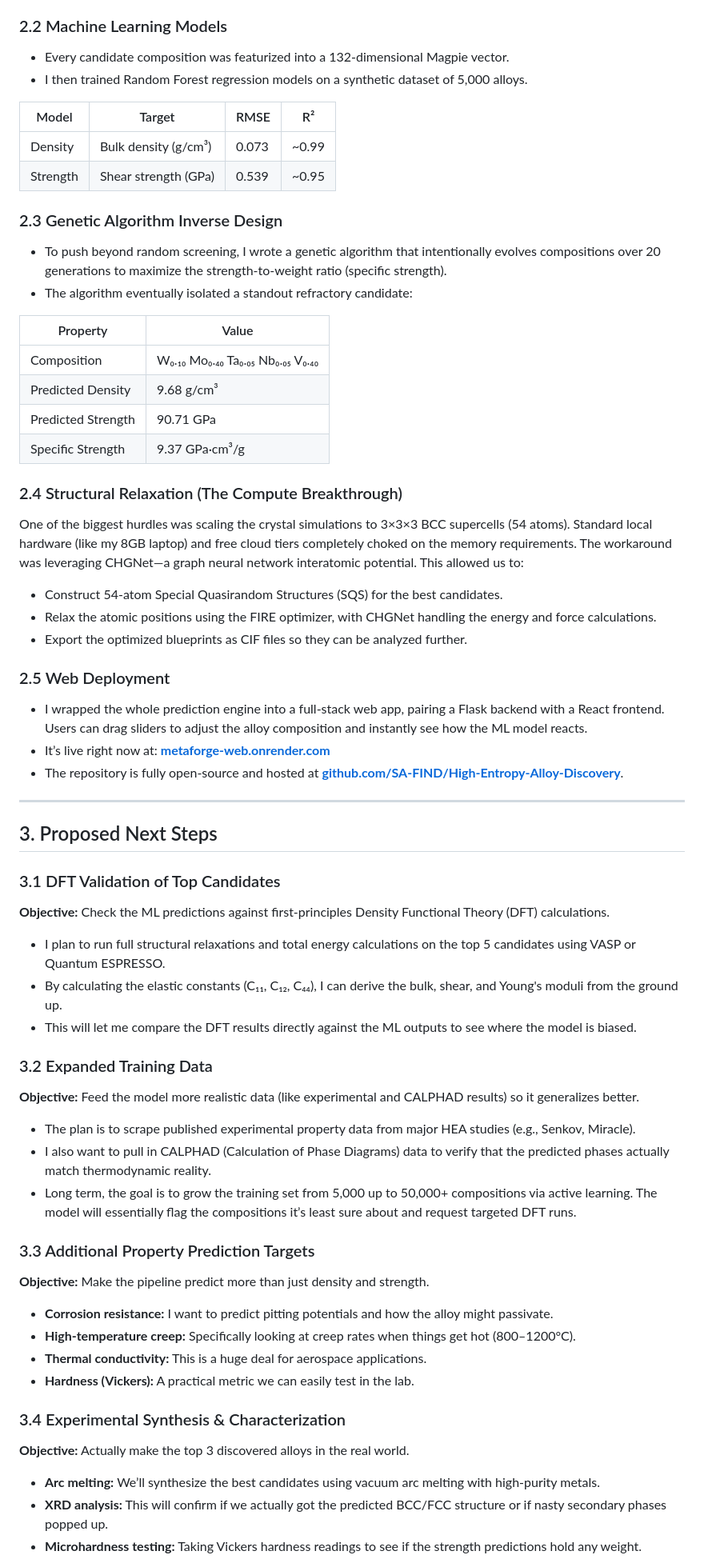
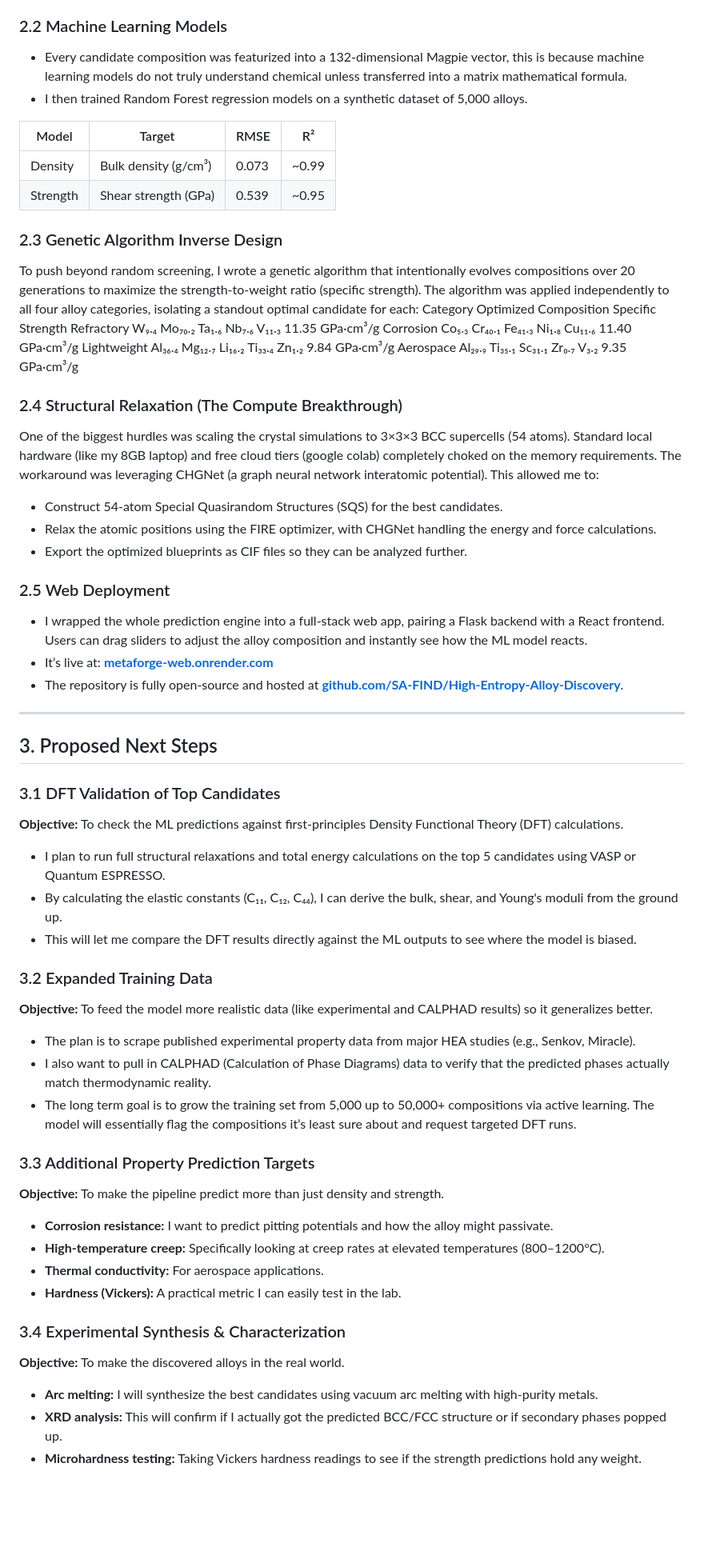
Before and after one commit to SA-FIND/High-Entropy-Alloy-Discovery, a Markdown page: RESEARCH_PROPOSAL.md, the part around one of its changes. Shown at 80% size. Rendered like a GitHub page; blank space fills up the shorter version.

```diff
--- a/RESEARCH_PROPOSAL.md
+++ b/RESEARCH_PROPOSAL.md
@@ -53,7 +53,7 @@ This is where machine learning comes in. Models trained on basic physics descrip
 
 ### 2.2 Machine Learning Models
 
-- Every candidate composition was featurized into a 132-dimensional Magpie vector.
+- Every candidate composition was featurized into a 132-dimensional Magpie vector, this is because machine learning models do not truly understand chemical unless transferred into a matrix mathematical formula.
 - I then trained Random Forest regression models on a synthetic dataset of 5,000 alloys.
 
 | Model | Target | RMSE | R² |
@@ -62,20 +62,17 @@ This is where machine learning comes in. Models trained on basic physics descrip
 | Strength | Shear strength (GPa) | 0.539 | ~0.95 |
 
 ### 2.3 Genetic Algorithm Inverse Design
-
-- To push beyond random screening, I wrote a genetic algorithm that intentionally evolves compositions over 20 generations to maximize the strength-to-weight ratio (specific strength).
-- The algorithm eventually isolated a standout refractory candidate:
-
-| Property | Value |
-|----------|-------|
-| Composition | W₀.₁₀ Mo₀.₄₀ Ta₀.₀₅ Nb₀.₀₅ V₀.₄₀ |
-| Predicted Density | 9.68 g/cm³ |
-| Predicted Strength | 90.71 GPa |
-| Specific Strength | 9.37 GPa·cm³/g |
+To push beyond random screening, I wrote a genetic algorithm that intentionally evolves compositions over 20 generations to maximize the strength-to-weight ratio (specific strength).
+The algorithm was applied independently to all four alloy categories, isolating a standout optimal candidate for each:
+Category	Optimized Composition	Specific Strength
+Refractory	W₉.₄ Mo₇₀.₂ Ta₁.₆ Nb₇.₆ V₁₁.₃	11.35 GPa·cm³/g
+Corrosion	Co₅.₃ Cr₄₀.₁ Fe₄₁.₃ Ni₁.₈ Cu₁₁.₆	11.40 GPa·cm³/g
+Lightweight	Al₃₆.₄ Mg₁₂.₇ Li₁₆.₂ Ti₃₃.₄ Zn₁.₂	9.84 GPa·cm³/g
+Aerospace	Al₂₉.₉ Ti₃₅.₁ Sc₃₁.₁ Zr₀.₇ V₃.₂	9.35 GPa·cm³/g
 
 ### 2.4 Structural Relaxation (The Compute Breakthrough)
 
-One of the biggest hurdles was scaling the crystal simulations to 3×3×3 BCC supercells (54 atoms). Standard local hardware (like my 8GB laptop) and free cloud tiers completely choked on the memory requirements. The workaround was leveraging CHGNet—a graph neural network interatomic potential. This allowed us to:
+One of the biggest hurdles was scaling the crystal simulations to 3×3×3 BCC supercells (54 atoms). Standard local hardware (like my 8GB laptop) and free cloud tiers (google colab) completely choked on the memory requirements. The workaround was leveraging CHGNet (a graph neural network interatomic potential). This allowed me to:
 
 - Construct 54-atom Special Quasirandom Structures (SQS) for the best candidates.
 - Relax the atomic positions using the FIRE optimizer, with CHGNet handling the energy and force calculations.
@@ -84,7 +81,7 @@ One of the biggest hurdles was scaling the crystal simulations to 3×3×3 BCC su
 ### 2.5 Web Deployment
 
 - I wrapped the whole prediction engine into a full-stack web app, pairing a Flask backend with a React frontend. Users can drag sliders to adjust the alloy composition and instantly see how the ML model reacts.
-- It’s live right now at: **[metaforge-web.onrender.com](https://metaforge-web.onrender.com/)**
+- It’s live at: **[metaforge-web.onrender.com](https://metaforge-web.onrender.com/)**
 - The repository is fully open-source and hosted at **[github.com/SA-FIND/High-Entropy-Alloy-Discovery](https://github.com/SA-FIND/High-Entropy-Alloy-Discovery)**.
 
 ---
@@ -93,7 +90,7 @@ One of the biggest hurdles was scaling the crystal simulations to 3×3×3 BCC su
 
 ### 3.1 DFT Validation of Top Candidates
 
-**Objective:** Check the ML predictions against first-principles Density Functional Theory (DFT) calculations.
+**Objective:** To check the ML predictions against first-principles Density Functional Theory (DFT) calculations.
 
 - I plan to run full structural relaxations and total energy calculations on the top 5 candidates using VASP or Quantum ESPRESSO.
 - By calculating the elastic constants (C₁₁, C₁₂, C₄₄), I can derive the bulk, shear, and Young's moduli from the ground up.
@@ -101,25 +98,25 @@ One of the biggest hurdles was scaling the crystal simulations to 3×3×3 BCC su
 
 ### 3.2 Expanded Training Data
 
-**Objective:** Feed the model more realistic data (like experimental and CALPHAD results) so it generalizes better.
+**Objective:** To feed the model more realistic data (like experimental and CALPHAD results) so it generalizes better.
 
 - The plan is to scrape published experimental property data from major HEA studies (e.g., Senkov, Miracle).
 - I also want to pull in CALPHAD (Calculation of Phase Diagrams) data to verify that the predicted phases actually match thermodynamic reality.
-- Long term, the goal is to grow the training set from 5,000 up to 50,000+ compositions via active learning. The model will essentially flag the compositions it’s least sure about and request targeted DFT runs.
+- The long term goal is to grow the training set from 5,000 up to 50,000+ compositions via active learning. The model will essentially flag the compositions it’s least sure about and request targeted DFT runs.
 
 ### 3.3 Additional Property Prediction Targets
 
-**Objective:** Make the pipeline predict more than just density and strength.
+**Objective:** To make the pipeline predict more than just density and strength.
 
 - **Corrosion resistance:** I want to predict pitting potentials and how the alloy might passivate.
-- **High-temperature creep:** Specifically looking at creep rates when things get hot (800–1200°C).
-- **Thermal conductivity:** This is a huge deal for aerospace applications.
-- **Hardness (Vickers):** A practical metric we can easily test in the lab.
+- **High-temperature creep:** Specifically looking at creep rates at elevated temperatures (800–1200°C).
+- **Thermal conductivity:** For aerospace applications.
+- **Hardness (Vickers):** A practical metric I can easily test in the lab.
 
 ### 3.4 Experimental Synthesis & Characterization
 
-**Objective:** Actually make the top 3 discovered alloys in the real world.
+**Objective:** To make the discovered alloys in the real world.
 
-- **Arc melting:** We’ll synthesize the best candidates using vacuum arc melting with high-purity metals.
-- **XRD analysis:** This will confirm if we actually got the predicted BCC/FCC structure or if nasty secondary phases popped up.
+- **Arc melting:** I will synthesize the best candidates using vacuum arc melting with high-purity metals.
+- **XRD analysis:** This will confirm if I actually got the predicted BCC/FCC structure or if secondary phases popped up.
 - **Microhardness testing:** Taking Vickers hardness readings to see if the strength predictions hold any weight.
```
Also changed, not shown: other parts of RESEARCH_PROPOSAL.md (+27 -29 lines).
